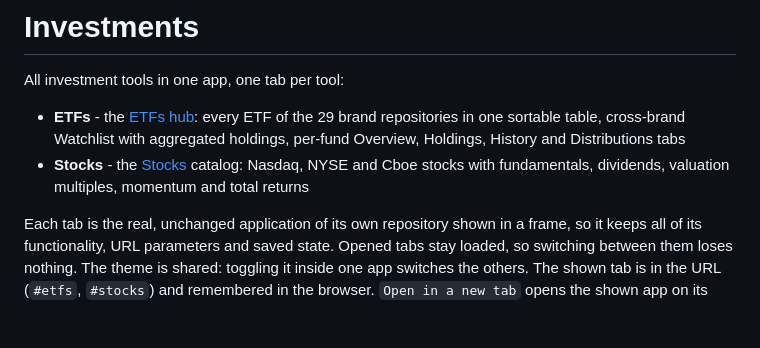
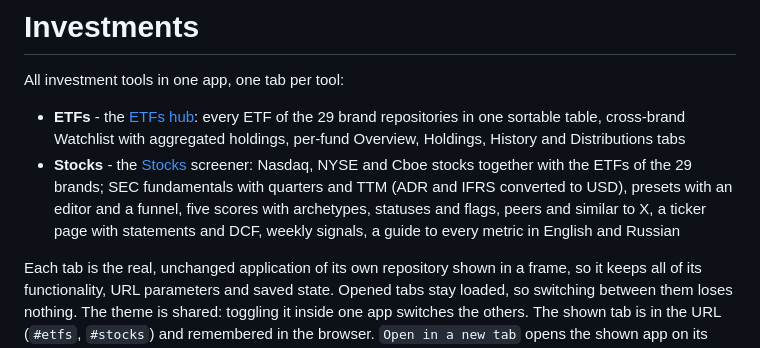
Before and after one commit to daggerok/investments, a Markdown page: README.md, the part around the change. Drawn GitHub-style; blank space fills up the shorter version.

Commit message:
docs(readme): describe the stocks screener tab

```diff
--- a/README.md
+++ b/README.md
@@ -3,7 +3,7 @@
 All investment tools in one app, one tab per tool:
 
 - **ETFs** - the [ETFs hub](https://github.com/daggerok/ETFs): every ETF of the 29 brand repositories in one sortable table, cross-brand Watchlist with aggregated holdings, per-fund Overview, Holdings, History and Distributions tabs
-- **Stocks** - the [Stocks](https://github.com/daggerok/Stocks) catalog: Nasdaq, NYSE and Cboe stocks with fundamentals, dividends, valuation multiples, momentum and total returns
+- **Stocks** - the [Stocks](https://github.com/daggerok/Stocks) screener: Nasdaq, NYSE and Cboe stocks together with the ETFs of the 29 brands; SEC fundamentals with quarters and TTM (ADR and IFRS converted to USD), presets with an editor and a funnel, five scores with archetypes, statuses and flags, peers and similar to X, a ticker page with statements and DCF, weekly signals, a guide to every metric in English and Russian
 
 Each tab is the real, unchanged application of its own repository shown in a frame, so it keeps all of its functionality, URL parameters and saved state. Opened tabs stay loaded, so switching between them loses nothing. The theme is shared: toggling it inside one app switches the others. The shown tab is in the URL (`#etfs`, `#stocks`) and remembered in the browser. `Open in a new tab` opens the shown app on its own
 
```
